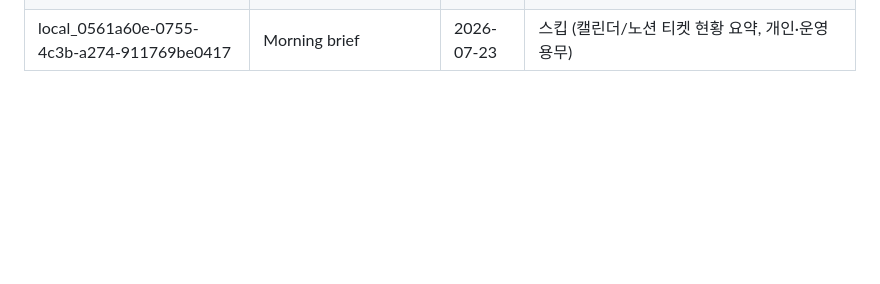
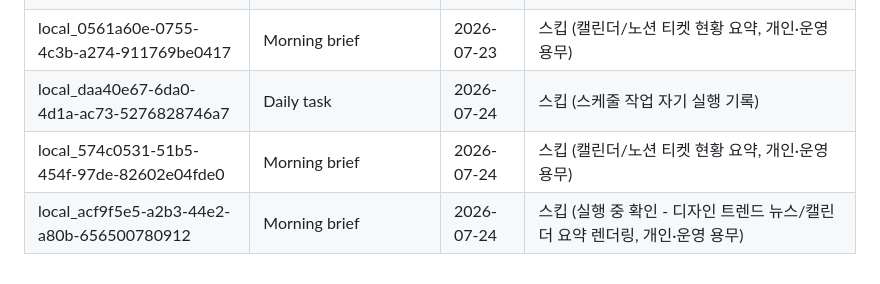
Before and after one commit to Juun971209/second-brain, a Markdown page: logs/.chat-sync-state.md, the part around the change. GitHub-like rendering; blank space fills up the shorter version.

Commit message:
chore: chat-sync-state 갱신 (2026-07-24 daily-task, 신규 저장 콘텐츠 없음)

```diff
--- a/logs/.chat-sync-state.md
+++ b/logs/.chat-sync-state.md
@@ -31,3 +31,6 @@
 | local_24e72338-2fce-46d9-8b21-819594b2b656 | 모닝 브리프 | 2026-07-22 | 스킵 (iCloud 메모 로그인 이슈, 개인 용무) |
 | local_67ecf668-d26f-4fbd-9a01-1cd7e02a9547 | Daily task | 2026-07-23 | 스킵 (스케줄 작업 자기 실행 기록 - lotte-card 운영디자인 문서 저장 완료된 회차, 자기 세션 기록 누락분 보정) |
 | local_0561a60e-0755-4c3b-a274-911769be0417 | Morning brief | 2026-07-23 | 스킵 (캘린더/노션 티켓 현황 요약, 개인·운영 용무) |
+| local_daa40e67-6da0-4d1a-ac73-5276828746a7 | Daily task | 2026-07-24 | 스킵 (스케줄 작업 자기 실행 기록) |
+| local_574c0531-51b5-454f-97de-82602e04fde0 | Morning brief | 2026-07-24 | 스킵 (캘린더/노션 티켓 현황 요약, 개인·운영 용무) |
+| local_acf9f5e5-a2b3-44e2-a80b-656500780912 | Morning brief | 2026-07-24 | 스킵 (실행 중 확인 - 디자인 트렌드 뉴스/캘린더 요약 렌더링, 개인·운영 용무) |
```
